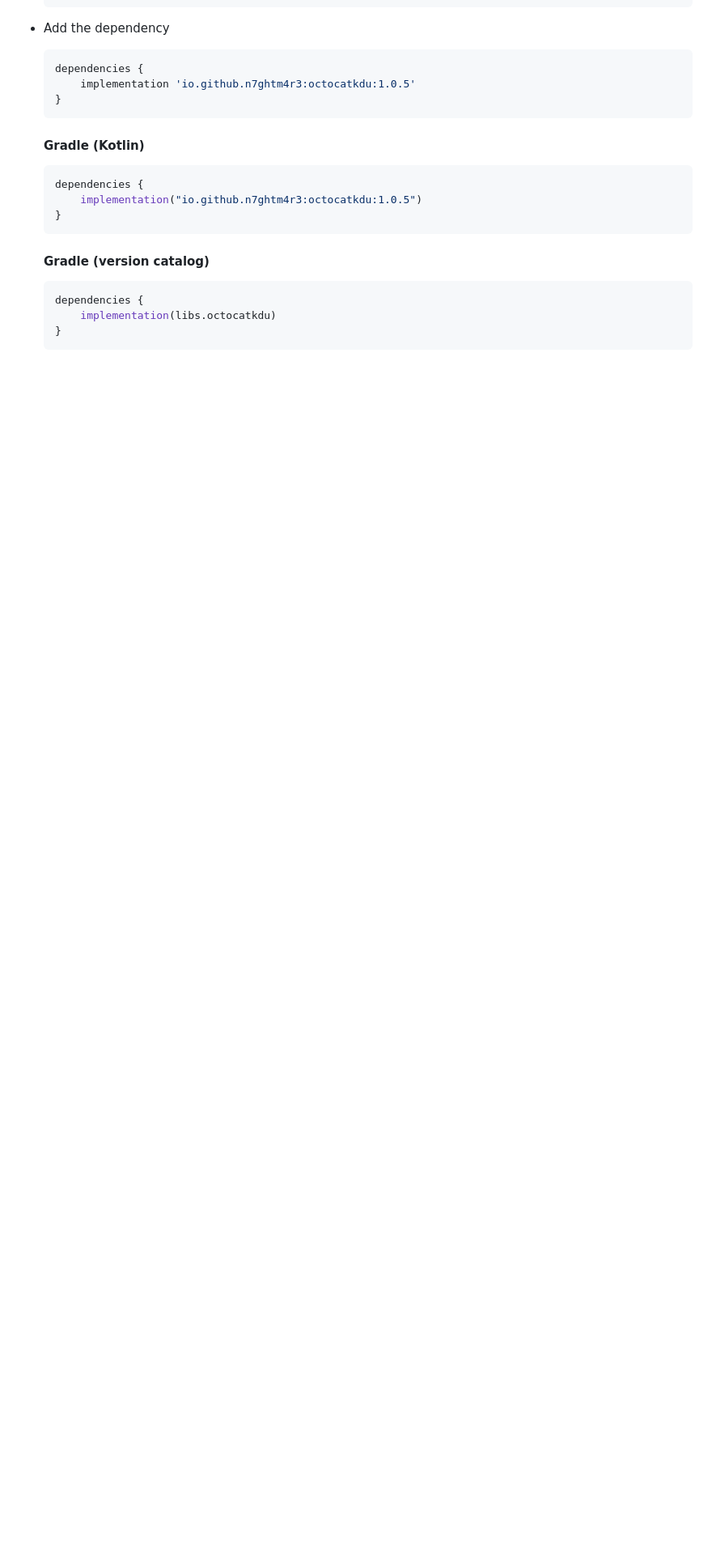
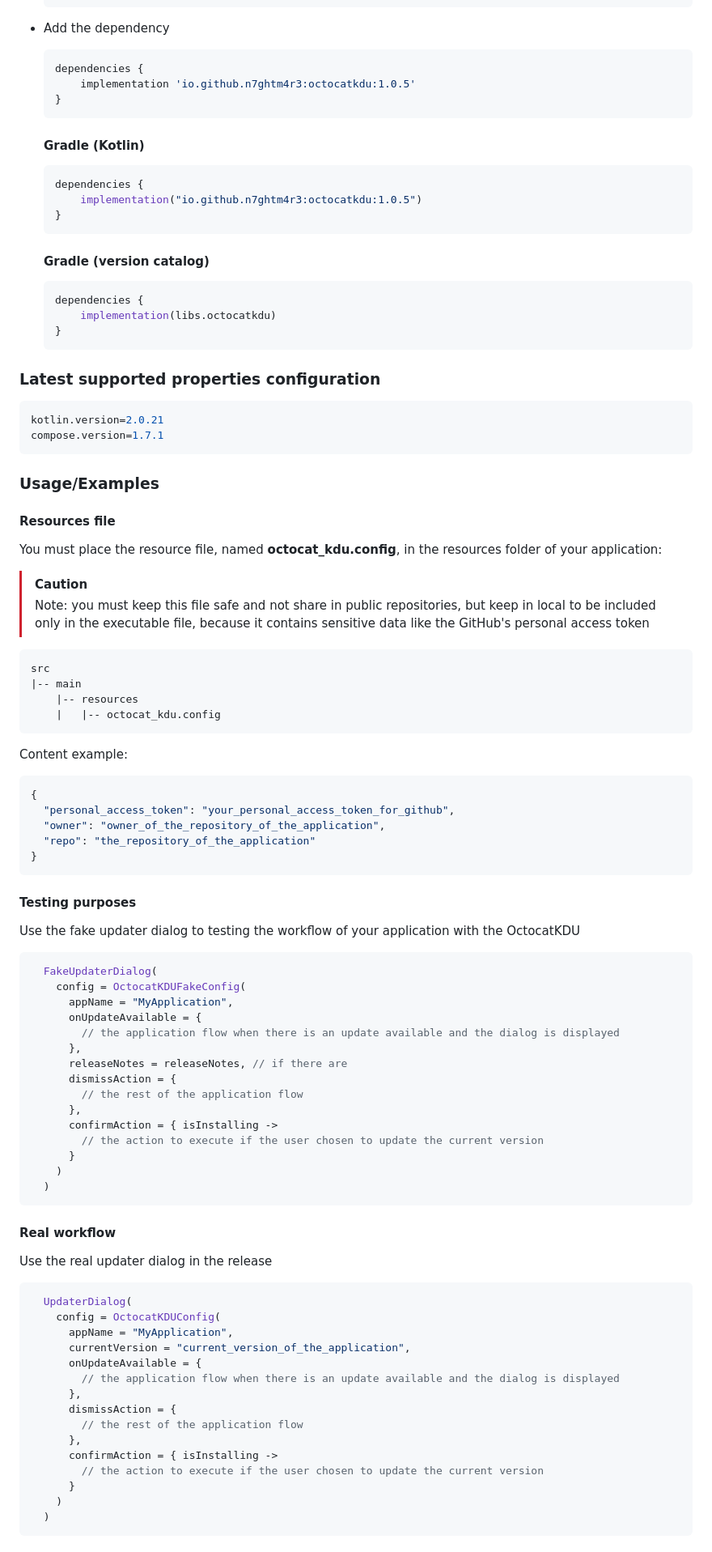
Before and after one commit to N7ghtm4r3/OctocatKDU, a Markdown page: README.md, the part around the change printed below. Shown: that part at 81% size. Drawn GitHub-style; blank space fills up the shorter version.

````diff
--- a/README.md
+++ b/README.md
@@ -66,3 +66,81 @@ Add the JitPack repository to your build file
     }
     ```
 
+### Latest supported properties configuration
+
+``` properties
+kotlin.version=2.0.21
+compose.version=1.7.1
+```
+
+### Usage/Examples
+
+#### Resources file
+
+You must place the resource file, named **octocat_kdu.config**, in the resources folder of your application:
+
+> [!CAUTION]
+> Note: you must keep this file safe and not share in public repositories, but keep in local to be included only in the
+> executable file, because it contains sensitive data like the GitHub's personal access token
+
+``` bash
+src
+|-- main
+    |-- resources
+    |   |-- octocat_kdu.config
+```
+
+Content example:
+
+```json
+{
+  "personal_access_token": "your_personal_access_token_for_github",
+  "owner": "owner_of_the_repository_of_the_application",
+  "repo": "the_repository_of_the_application"
+}
+```
+
+#### Testing purposes
+
+Use the fake updater dialog to testing the workflow of your application with the OctocatKDU
+
+```kotlin
+  FakeUpdaterDialog(
+    config = OctocatKDUFakeConfig(
+      appName = "MyApplication",
+      onUpdateAvailable = {
+        // the application flow when there is an update available and the dialog is displayed
+      },
+      releaseNotes = releaseNotes, // if there are
+      dismissAction = {
+        // the rest of the application flow
+      },
+      confirmAction = { isInstalling ->
+        // the action to execute if the user chosen to update the current version
+      }
+    )
+  )
+```
+
+#### Real workflow
+
+Use the real updater dialog in the release
+
+```kotlin
+  UpdaterDialog(
+    config = OctocatKDUConfig(
+      appName = "MyApplication",
+      currentVersion = "current_version_of_the_application",
+      onUpdateAvailable = {
+        // the application flow when there is an update available and the dialog is displayed
+      },
+      dismissAction = {
+        // the rest of the application flow
+      },
+      confirmAction = { isInstalling ->
+        // the action to execute if the user chosen to update the current version
+      }
+    )
+  )
+```
+
````
Also changed, not shown: other parts of README.md (+108 -1 lines).
